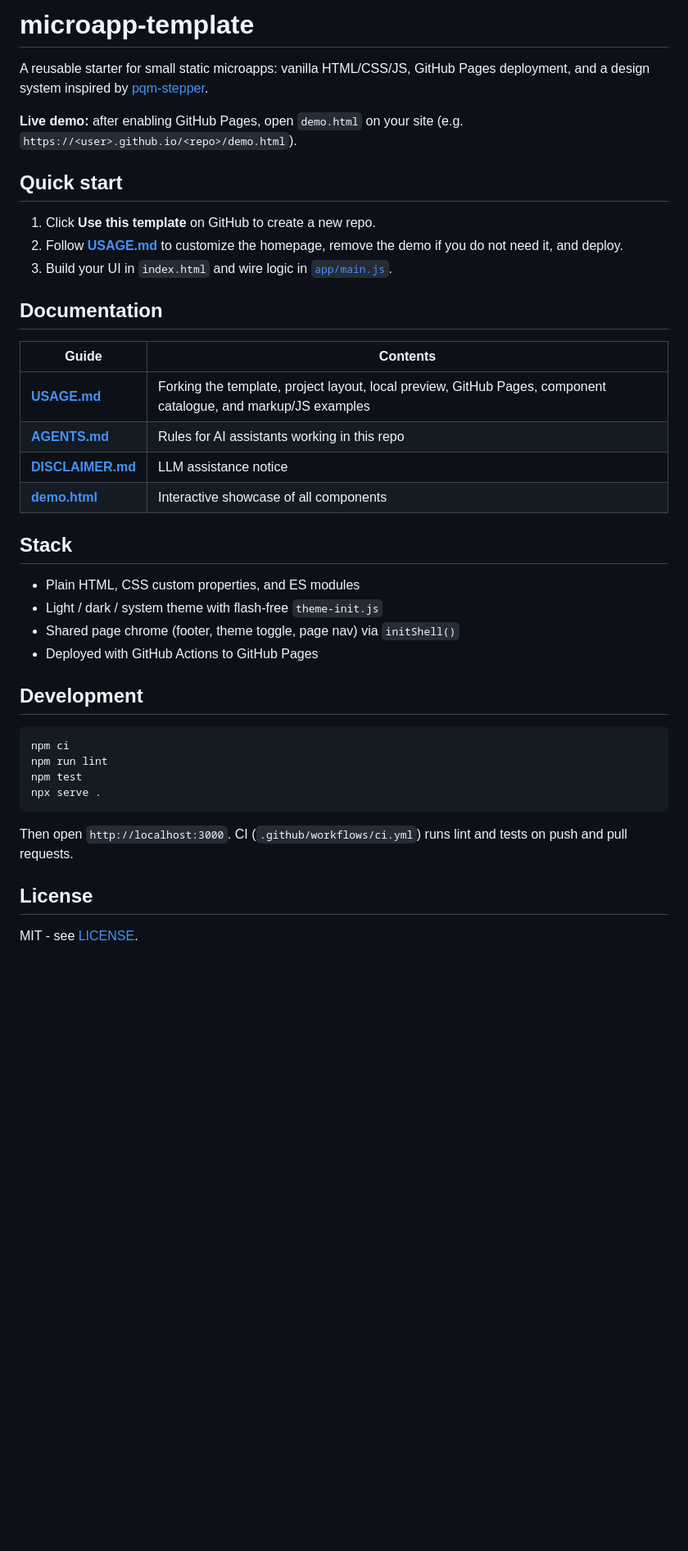
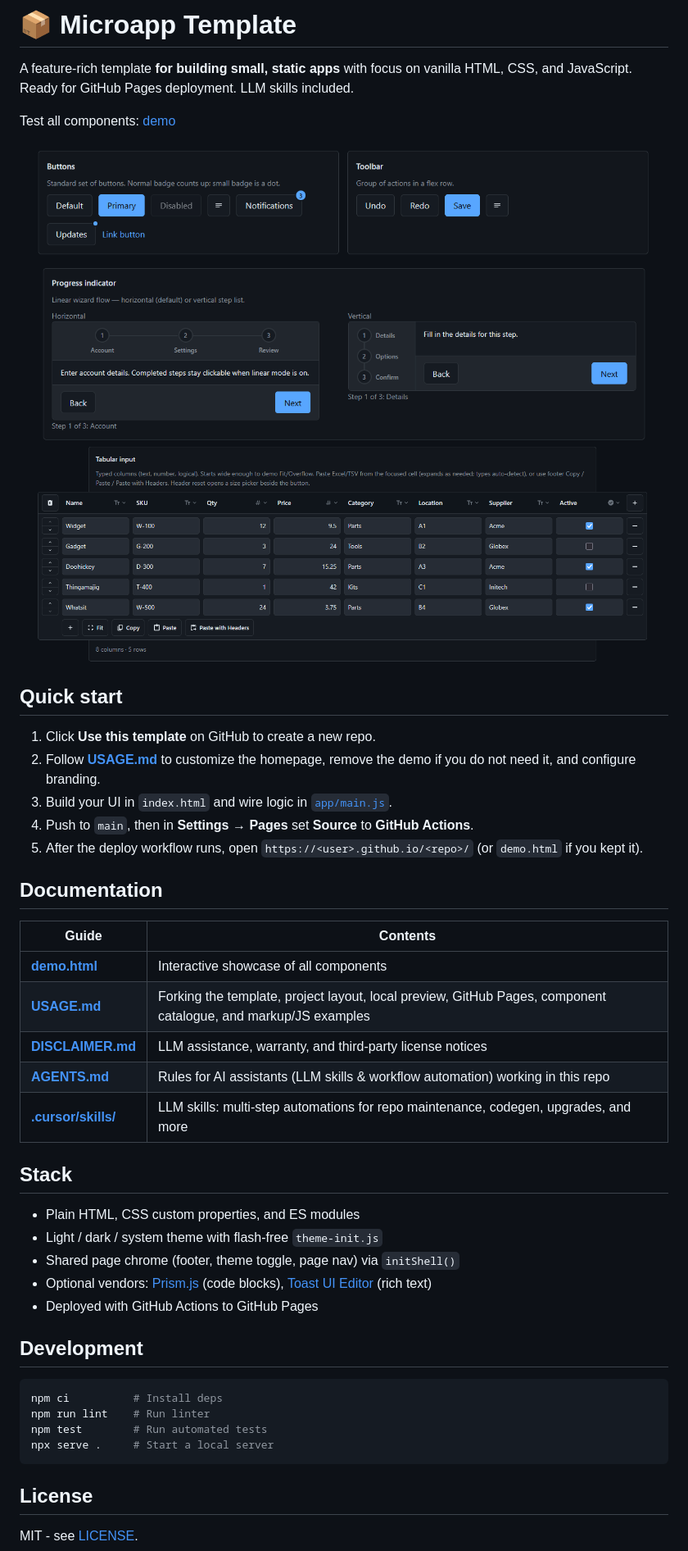
Before and after one commit to filcuk/microapp-template, a Markdown page: README.md, the part around the change. Shown: that part at 82% size. Drawn GitHub-style; pictures changed too: res/screenshot1.png (added), res/screenshot2.png (added), res/screenshot3.png (added); blank space fills up the shorter version.

Commit message:
Update readme
Add screenshots
Improve description

````diff
--- a/README.md
+++ b/README.md
@@ -1,41 +1,48 @@
-# microapp-template
+# 📦 Microapp Template
 
-A reusable starter for small static microapps: vanilla HTML/CSS/JS, GitHub Pages deployment, and a design system inspired by [pqm-stepper](https://github.com/filcuk/pqm-stepper).
+A feature-rich template **for building small, static apps** with focus on vanilla HTML, CSS, and JavaScript.
+Ready for GitHub Pages deployment. LLM skills included.
 
-**Live demo:** after enabling GitHub Pages, open `demo.html` on your site (e.g. `https://<user>.github.io/<repo>/demo.html`).
+Test all components: [demo](https://filcuk.github.io/microapp-template/demo.html)
+
+![Screenshot 1](res/screenshot1.png)
+![Screenshot 2](res/screenshot2.png)
+![Screenshot 3](res/screenshot3.png)
 
 ## Quick start
 
 1. Click **Use this template** on GitHub to create a new repo.
-2. Follow **[USAGE.md](USAGE.md)** to customize the homepage, remove the demo if you do not need it, and deploy.
+2. Follow **[USAGE.md](USAGE.md)** to customize the homepage, remove the demo if you do not need it, and configure branding.
 3. Build your UI in `index.html` and wire logic in [`app/main.js`](app/main.js).
+4. Push to `main`, then in **Settings → Pages** set **Source** to **GitHub Actions**.
+5. After the deploy workflow runs, open `https://<user>.github.io/<repo>/` (or `demo.html` if you kept it).
 
 ## Documentation
 
 | Guide | Contents |
 | ----- | -------- |
+| **[demo.html](demo.html)** | Interactive showcase of all components |
 | **[USAGE.md](USAGE.md)** | Forking the template, project layout, local preview, GitHub Pages, component catalogue, and markup/JS examples |
-| **[AGENTS.md](AGENTS.md)** | Rules for AI assistants working in this repo |
-| **[DISCLAIMER.md](DISCLAIMER.md)** | LLM assistance notice |
-| **[demo.html](demo.html)** | Interactive showcase of all components |
+| **[DISCLAIMER.md](DISCLAIMER.md)** | LLM assistance, warranty, and third-party license notices |
+| **[AGENTS.md](AGENTS.md)** | Rules for AI assistants (LLM skills & workflow automation) working in this repo |
+| **[.cursor/skills/](.cursor/skills/)** | LLM skills: multi-step automations for repo maintenance, codegen, upgrades, and more |
 
 ## Stack
 
 - Plain HTML, CSS custom properties, and ES modules
 - Light / dark / system theme with flash-free `theme-init.js`
 - Shared page chrome (footer, theme toggle, page nav) via `initShell()`
+- Optional vendors: [Prism.js](https://prismjs.com/) (code blocks), [Toast UI Editor](https://github.com/nhn/tui.editor) (rich text)
 - Deployed with GitHub Actions to GitHub Pages
 
 ## Development
 
 ```bash
-npm ci
-npm run lint
-npm test
-npx serve .
+npm ci          # Install deps
+npm run lint    # Run linter
+npm test        # Run automated tests
+npx serve .     # Start a local server
 ```
-
-Then open `http://localhost:3000`. CI (`.github/workflows/ci.yml`) runs lint and tests on push and pull requests.
 
 ## License
 
````
